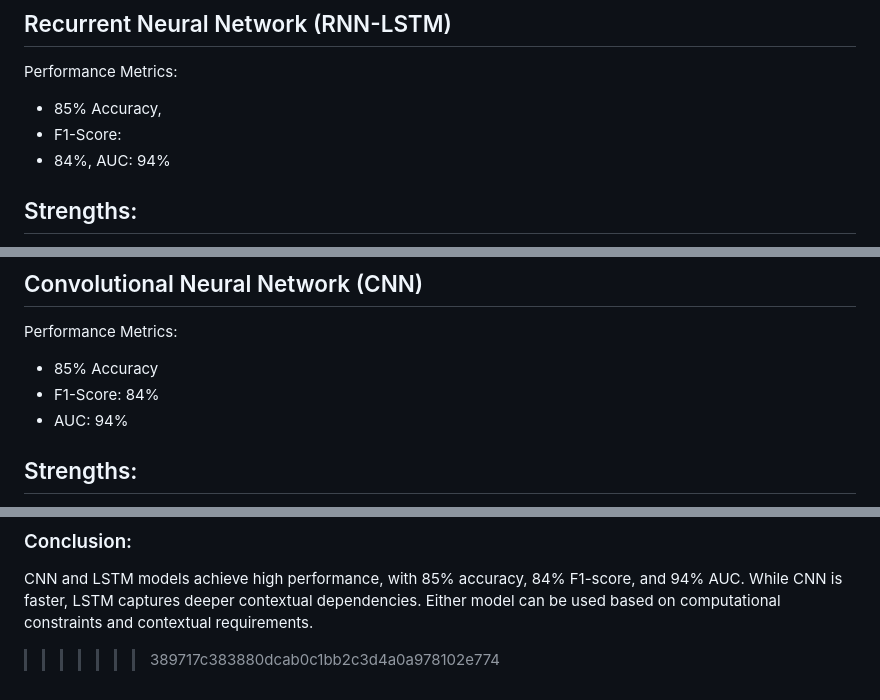
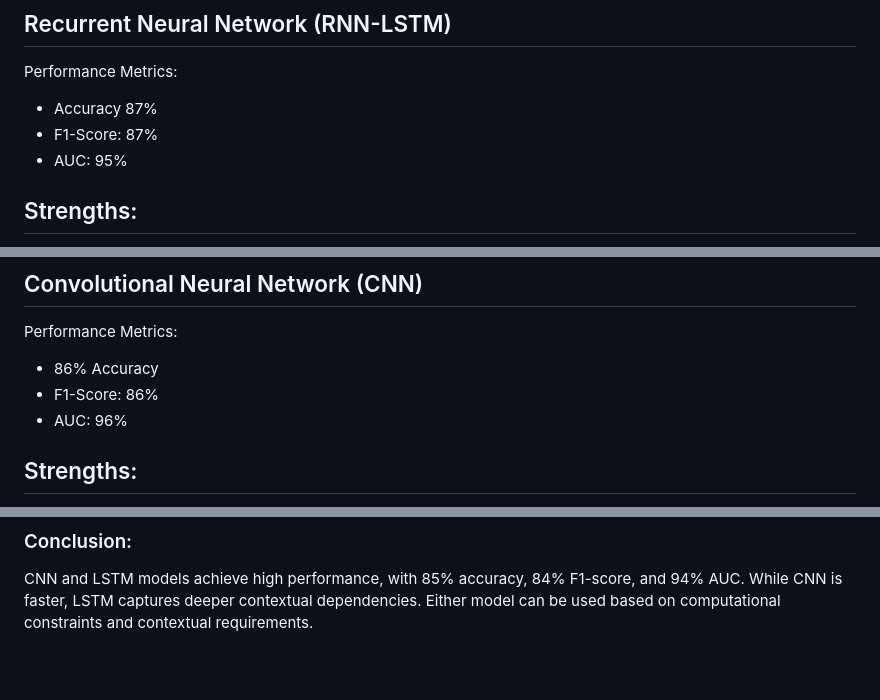
Before and after one commit to tracyotieno-1/USAID_Sentiment_Analysis, a Markdown page: README.md, 3 parts joined by grey strips. Rendered like a GitHub page; blank space fills up the shorter version.

```diff
--- a/README.md
+++ b/README.md
@@ -241,9 +241,9 @@ Key visualizations include:
 This project applies sentiment analysis and predictive modeling to extract meaningful insights from public discussions on USAID.
 ## Recurrent Neural Network (RNN-LSTM)
 Performance Metrics:
-- 85% Accuracy,
-- F1-Score:
-- 84%, AUC: 94%
+- Accuracy 87%
+- F1-Score: 87%
+- AUC: 95%
 
 ## Strengths:
 
@@ -262,9 +262,9 @@ Implication:
 ## Convolutional Neural Network (CNN)
 Performance Metrics:
 
-- 85% Accuracy
-- F1-Score: 84%
-- AUC: 94%
+- 86% Accuracy
+- F1-Score: 86%
+- AUC: 96%
 
 ## Strengths:
 
@@ -283,4 +283,3 @@ Implication:
 ### Conclusion:
 
 CNN and LSTM models achieve high performance, with 85% accuracy, 84% F1-score, and 94% AUC. While CNN is faster, LSTM captures deeper contextual dependencies. Either model can be used based on computational constraints and contextual requirements.
->>>>>>> 389717c383880dcab0c1bb2c3d4a0a978102e774
```
